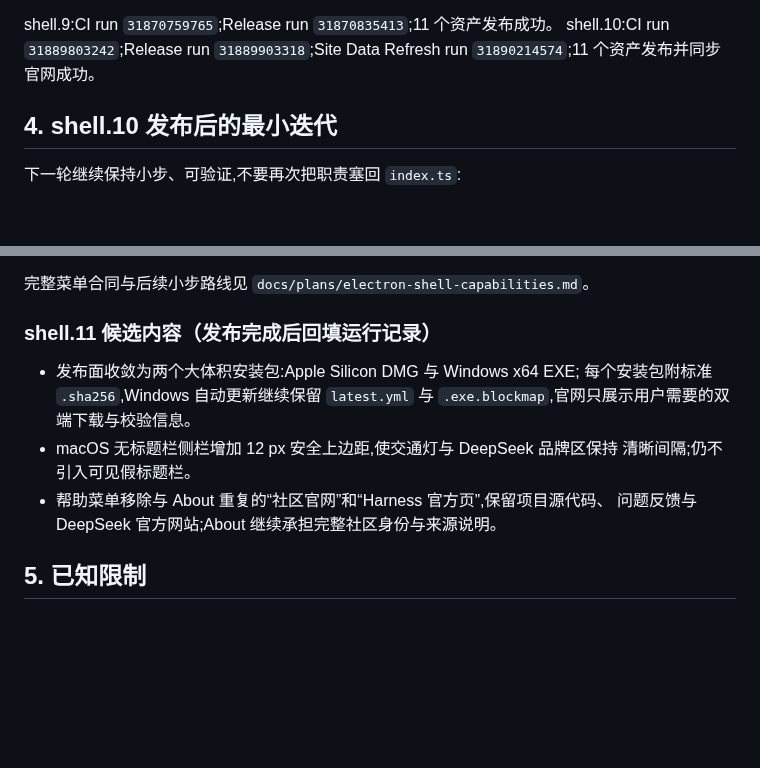
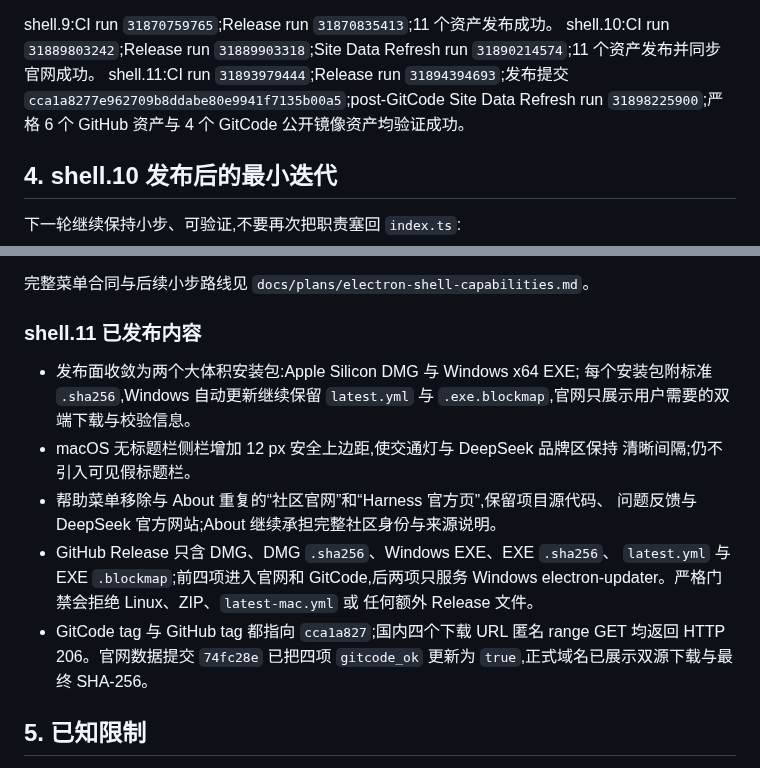
Before and after one commit to citrusli2026/dsh-desktop, a Markdown page: docs/HANDOFF.md, 2 parts joined by grey strips. Rendered like a GitHub page; blank space fills up the shorter version.

Commit message:
docs: record shell.11 release delivery

```diff
--- a/docs/HANDOFF.md
+++ b/docs/HANDOFF.md
@@ -79,6 +79,9 @@ shell.11 起,tag Release 在上述基础上再执行质量门禁,并强制:
 shell.9:CI run `31870759765`;Release run `31870835413`;11 个资产发布成功。
 shell.10:CI run `31889803242`;Release run `31889903318`;Site Data Refresh run
 `31890214574`;11 个资产发布并同步官网成功。
+shell.11:CI run `31893979444`;Release run `31894394693`;发布提交
+`cca1a8277e962709b8ddabe80e9941f7135b00a5`;post-GitCode Site Data Refresh run
+`31898225900`;严格 6 个 GitHub 资产与 4 个 GitCode 公开镜像资产均验证成功。
 
 ## 4. shell.10 发布后的最小迭代
 
@@ -122,7 +125,7 @@ shell.10:CI run `31889803242`;Release run `31889903318`;Site Data Refresh run
 
 完整菜单合同与后续小步路线见 `docs/plans/electron-shell-capabilities.md`。
 
-### shell.11 候选内容（发布完成后回填运行记录）
+### shell.11 已发布内容
 
 - 发布面收敛为两个大体积安装包:Apple Silicon DMG 与 Windows x64 EXE;
   每个安装包附标准 `.sha256`,Windows 自动更新继续保留 `latest.yml` 与
@@ -131,6 +134,13 @@ shell.10:CI run `31889803242`;Release run `31889903318`;Site Data Refresh run
   清晰间隔;仍不引入可见假标题栏。
 - 帮助菜单移除与 About 重复的“社区官网”和“Harness 官方页”,保留项目源代码、
   问题反馈与 DeepSeek 官方网站;About 继续承担完整社区身份与来源说明。
+- GitHub Release 只含 DMG、DMG `.sha256`、Windows EXE、EXE `.sha256`、
+  `latest.yml` 与 EXE `.blockmap`;前四项进入官网和 GitCode,后两项只服务
+  Windows electron-updater。严格门禁会拒绝 Linux、ZIP、`latest-mac.yml` 或
+  任何额外 Release 文件。
+- GitCode tag 与 GitHub tag 都指向 `cca1a827`;国内四个下载 URL 匿名 range
+  GET 均返回 HTTP 206。官网数据提交 `74fc28e` 已把四项 `gitcode_ok` 更新为
+  `true`,正式域名已展示双源下载与最终 SHA-256。
 
 ## 5. 已知限制
 
```
Also changed, not shown: other parts of docs/HANDOFF.md (+1 -1 lines), HANDOFF.md (+19 -11 lines).
